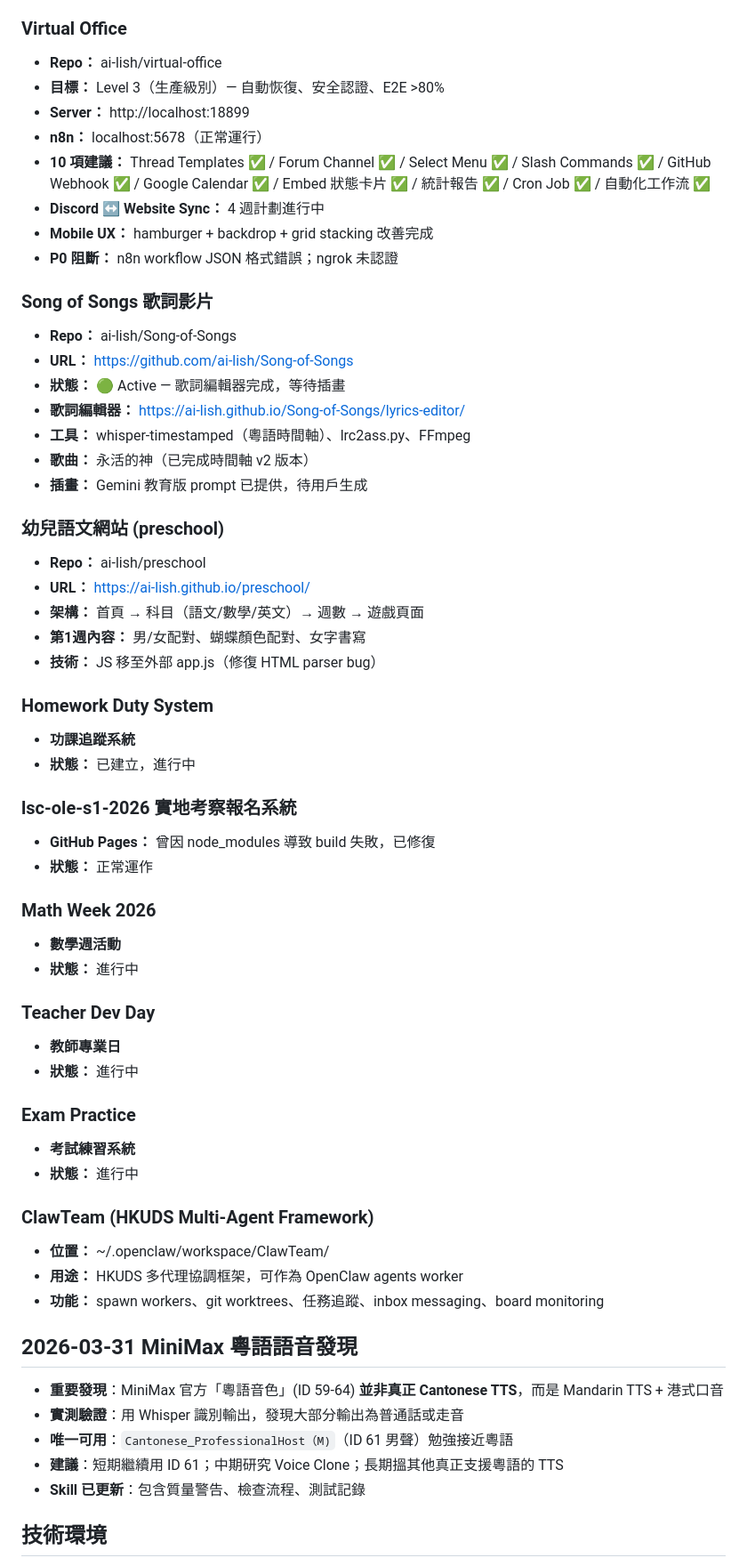
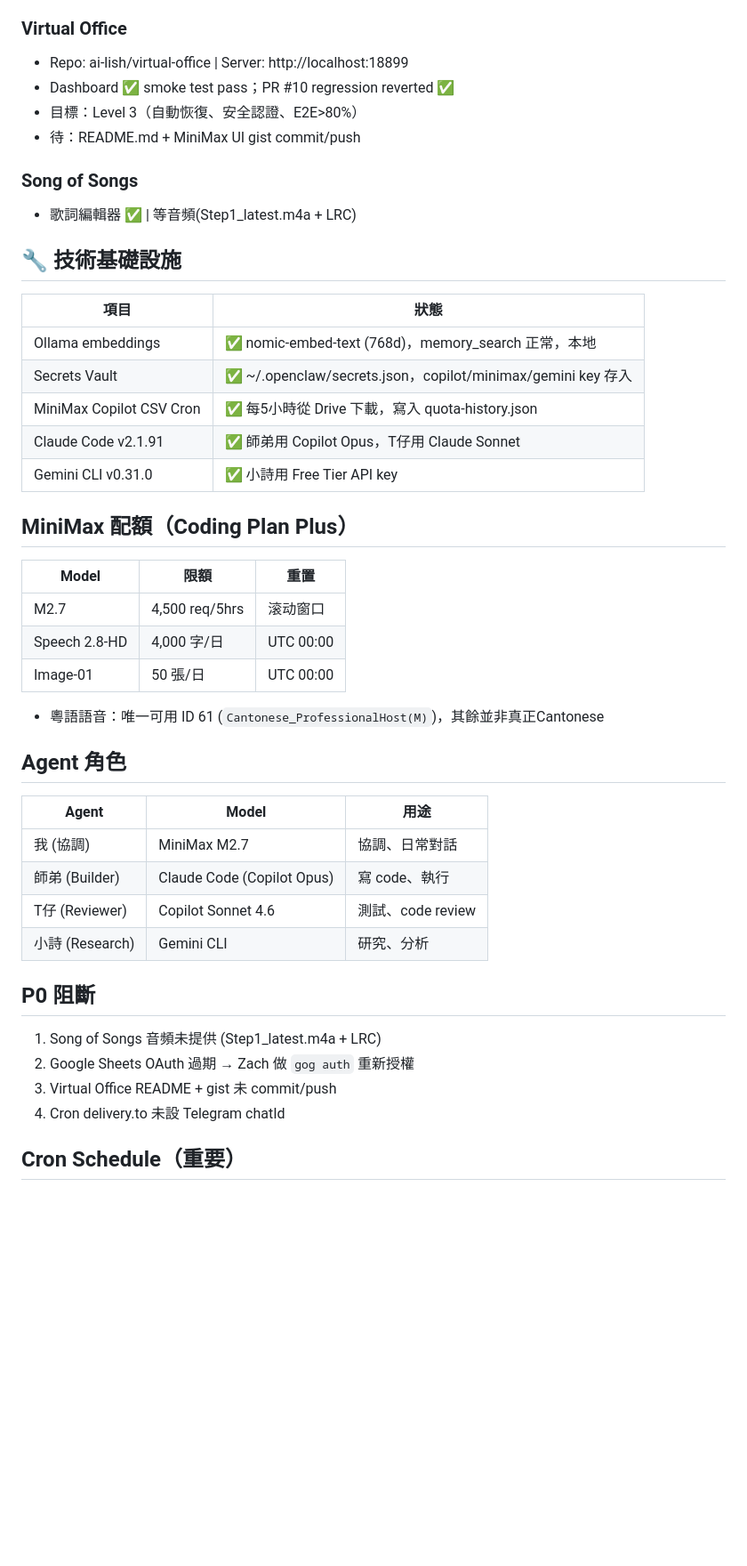
Before and after one commit to ai-lish/virtual-office, a Markdown page: MEMORY.md, the part around one of its changes. Shown at 89% size. GitHub-like rendering; blank space fills up the shorter version.

```diff
--- a/MEMORY.md
+++ b/MEMORY.md
@@ -65,62 +37,48 @@ _Last updated: 2026-04-01 by Boss + Opus review_
 
 ### Virtual Office
-- **Repo：** ai-lish/virtual-office
-- **目標：** Level 3（生產級別）— 自動恢復、安全認證、E2E >80%
-- **Server：** http://localhost:18899
-- **n8n：** localhost:5678（正常運行）
-- **10 項建議：** Thread Templates ✅ / Forum Channel ✅ / Select Menu ✅ / Slash Commands ✅ / GitHub Webhook ✅ / Google Calendar ✅ / Embed 狀態卡片 ✅ / 統計報告 ✅ / Cron Job ✅ / 自動化工作流 ✅
-- **Discord ↔ Website Sync：** 4 週計劃進行中
-- **Mobile UX：** hamburger + backdrop + grid stacking 改善完成
-- **P0 阻斷：** n8n workflow JSON 格式錯誤；ngrok 未認證
+- Repo: ai-lish/virtual-office | Server: http://localhost:18899
+- Dashboard ✅ smoke test pass；PR #10 regression reverted ✅
+- 目標：Level 3（自動恢復、安全認證、E2E>80%）
+- 待：README.md + MiniMax UI gist commit/push
 
-### Song of Songs 歌詞影片
-- **Repo：** ai-lish/Song-of-Songs
-- **URL：** https://github.com/ai-lish/Song-of-Songs
-- **狀態：** 🟢 Active — 歌詞編輯器完成，等待插畫
-- **歌詞編輯器：** https://ai-lish.github.io/Song-of-Songs/lyrics-editor/
-- **工具：** whisper-timestamped（粵語時間軸）、lrc2ass.py、FFmpeg
-- **歌曲：** 永活的神（已完成時間軸 v2 版本）
-- **插畫：** Gemini 教育版 prompt 已提供，待用戶生成
+### Song of Songs
+- 歌詞編輯器 ✅ | 等音頻(Step1_latest.m4a + LRC)
 
-### 幼兒語文網站 (preschool)
-- **Repo：** ai-lish/preschool
-- **URL：** https://ai-lish.github.io/preschool/
-- **架構：** 首頁 → 科目（語文/數學/英文）→ 週數 → 遊戲頁面
-- **第1週內容：** 男/女配對、蝴蝶顏色配對、女字書寫
-- **技術：** JS 移至外部 app.js（修復 </script> HTML parser bug）
+## 🔧 技術基礎設施
 
-### Homework Duty System
-- **功課追蹤系統**
-- **狀態：** 已建立，進行中
+| 項目 | 狀態 |
+|------|------|
+| Ollama embeddings | ✅ nomic-embed-text (768d)，memory_search 正常，本地 |
+| Secrets Vault | ✅ ~/.openclaw/secrets.json，copilot/minimax/gemini key 存入 |
+| MiniMax Copilot CSV Cron | ✅ 每5小時從 Drive 下載，寫入 quota-history.json |
+| Claude Code v2.1.91 | ✅ 師弟用 Copilot Opus，T仔用 Claude Sonnet |
+| Gemini CLI v0.31.0 | ✅ 小詩用 Free Tier API key |
 
-### lsc-ole-s1-2026 實地考察報名系統
-- **GitHub Pages：** 曾因 node_modules 導致 build 失敗，已修復
-- **狀態：** 正常運作
+## MiniMax 配額（Coding Plan Plus）
 
-### Math Week 2026
-- **數學週活動**
-- **狀態：** 進行中
+| Model | 限額 | 重置 |
+|-------|------|------|
+| M2.7 | 4,500 req/5hrs | 滚动窗口 |
+| Speech 2.8-HD | 4,000 字/日 | UTC 00:00 |
+| Image-01 | 50 張/日 | UTC 00:00 |
 
-### Teacher Dev Day
-- **教師專業日**
-- **狀態：** 進行中
+- 粵語語音：唯一可用 ID 61 (`Cantonese_ProfessionalHost(M)`)，其餘並非真正Cantonese
 
-### Exam Practice
-- **考試練習系統**
-- **狀態：** 進行中
+## Agent 角色
 
-### ClawTeam (HKUDS Multi-Agent Framework)
-- **位置：** ~/.openclaw/workspace/ClawTeam/
-- **用途：** HKUDS 多代理協調框架，可作為 OpenClaw agents worker
-- **功能：** spawn workers、git worktrees、任務追蹤、inbox messaging、board monitoring
+| Agent | Model | 用途 |
+|-------|-------|------|
+| 我 (協調) | MiniMax M2.7 | 協調、日常對話 |
+| 師弟 (Builder) | Claude Code (Copilot Opus) | 寫 code、執行 |
+| T仔 (Reviewer) | Copilot Sonnet 4.6 | 測試、code review |
+| 小詩 (Research) | Gemini CLI | 研究、分析 |
 
-## 2026-03-31 MiniMax 粵語語音發現
+## P0 阻斷
 
-- **重要發現**：MiniMax 官方「粵語音色」(ID 59-64) **並非真正 Cantonese TTS**，而是 Mandarin TTS + 港式口音
-- **實測驗證**：用 Whisper 識別輸出，發現大部分輸出為普通話或走音
-- **唯一可用**：`Cantonese_ProfessionalHost（M)`（ID 61 男聲）勉強接近粵語
-- **建議**：短期繼續用 ID 61；中期研究 Voice Clone；長期搵其他真正支援粵語的 TTS
-- **Skill 已更新**：包含質量警告、檢查流程、測試記錄
+1. Song of Songs 音頻未提供 (Step1_latest.m4a + LRC)
+2. Google Sheets OAuth 過期 → Zach 做 `gog auth` 重新授權
+3. Virtual Office README + gist 未 commit/push
+4. Cron delivery.to 未設 Telegram chatId
 
-## 技術環境
+## Cron Schedule（重要）
 
```
Also changed, not shown: other parts of MEMORY.md (+40 -116 lines).
